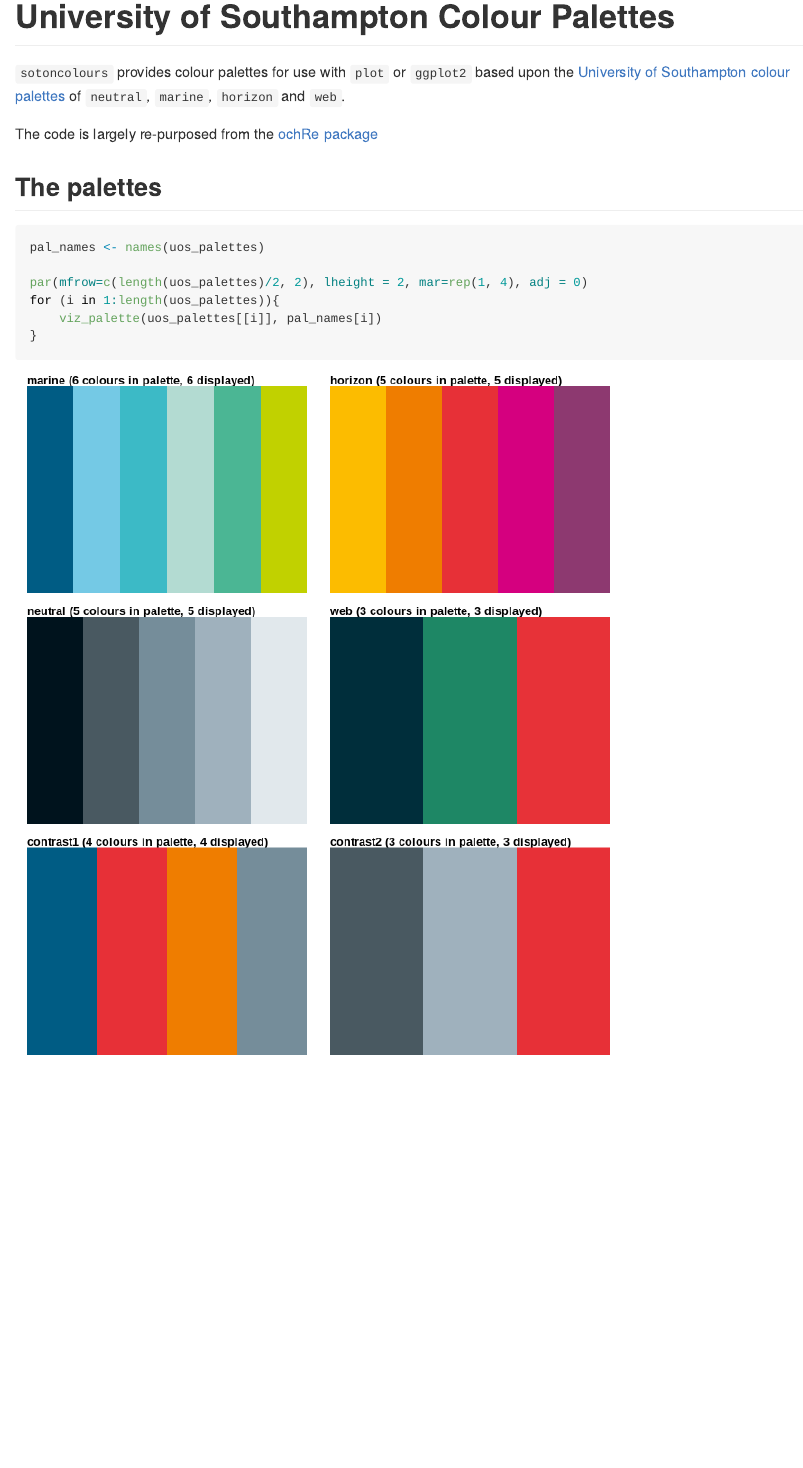
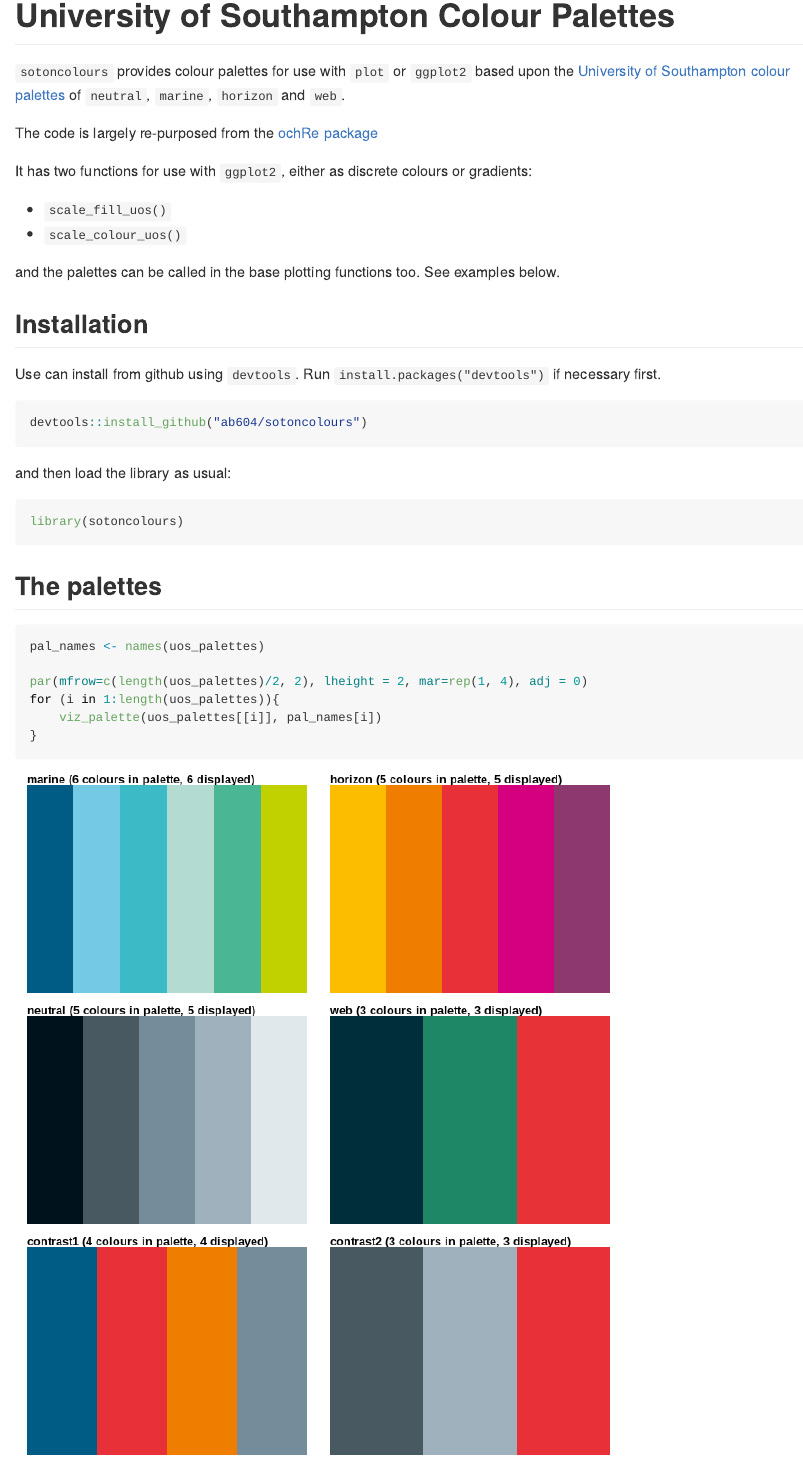
Before and after one commit to ab604/sotoncolours, an R Markdown document (README.Rmd): the page in a window 1100 px wide, from its top. The pictures show the output file README.md that the author committed with the source, drawn offline in the style of GitHub.

Commit message:
update README

````diff
--- a/README.Rmd
+++ b/README.Rmd
@@ -15,6 +15,28 @@
 
 The code is largely re-purposed from the [ochRe package](https://github.com/ropenscilabs/ochRe)
 
+It has two functions for use with `ggplot2`, either as discrete colours or gradients:
+
++ `scale_fill_uos()`
++ `scale_colour_uos()`
+
+and the palettes can be called in the base plotting functions too. See examples below.
+
+## Installation
+
+Use can install from github using `devtools`. Run `install.packages("devtools")`
+if necessary first.
+
+```{r installation, eval=FALSE}
+devtools::install_github("ab604/sotoncolours")
+```
+
+and then load the library as usual:
+
+```{r load-lib, eval=FALSE}
+library(sotoncolours)
+```
+
 ## The palettes
 
 ```{r show_palettes, fig.height= 8}
````
Also changed, not shown: README.md, README.Rmd (2 more changed lines).
